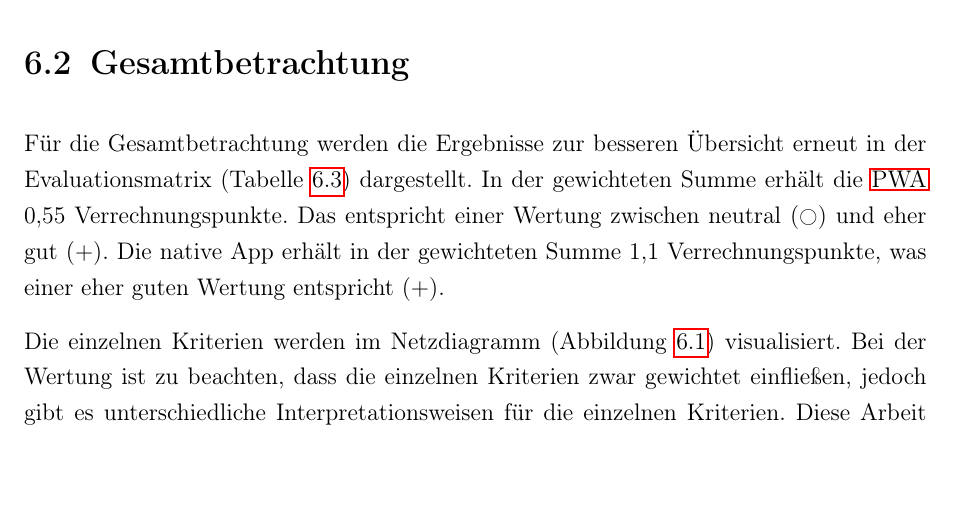
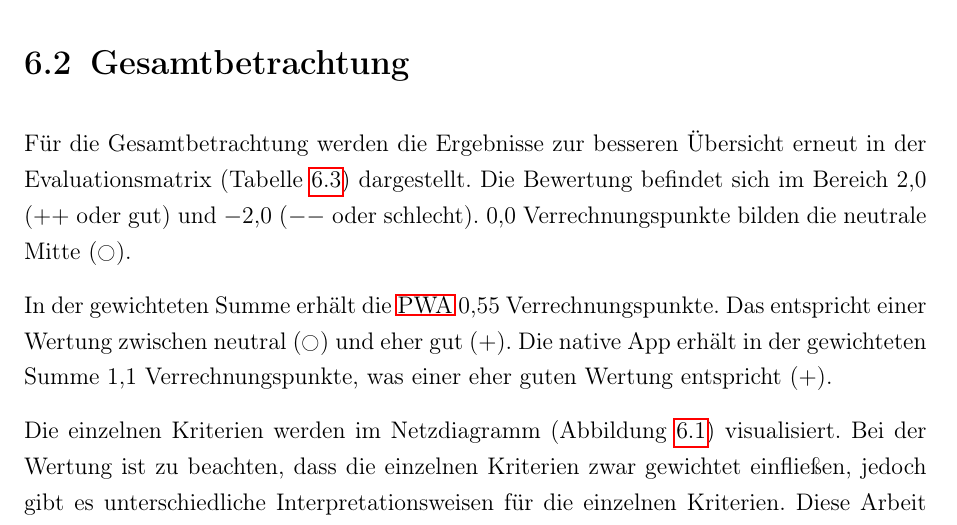
Before and after one commit to oliver-rudzinski/pwa-research-project, a LaTeX thesis (thesis-source/root.tex, which reads thesis-source/main-matter/6_Evaluation.tex): part of page 75 of 82, cut so that both start at the same text, the shorter picture padded with empty space. Compiled offline with pdfLaTeX; a LaTeX package or settings file that is missing is left out.

Commit message:
Update 6_Evaluation.tex

```diff
--- a/thesis-source/main-matter/6_Evaluation.tex
+++ b/thesis-source/main-matter/6_Evaluation.tex
@@ -38,7 +38,9 @@ Es ist wichtig zu beachten, dass die exemplarische Entwicklung der nativen App i
 %\input{main-matter/6_Verstaendlichkeit}
 
 \section{Gesamtbetrachtung}
-Für die Gesamtbetrachtung werden die Ergebnisse zur besseren Übersicht erneut in der Evaluationsmatrix (Tabelle \ref{tab:evaluationsmatrix_ausgefüllt}) dargestellt. In der gewichteten Summe erhält die \ac{pwa} 0,55 Verrechnungspunkte. Das entspricht einer Wertung zwischen neutral (\Circle) und eher gut ($+$). Die native App erhält in der gewichteten Summe 1,1 Verrechnungspunkte, was einer eher guten Wertung entspricht ($+$).
+Für die Gesamtbetrachtung werden die Ergebnisse zur besseren Übersicht erneut in der Evaluationsmatrix (Tabelle \ref{tab:evaluationsmatrix_ausgefüllt}) dargestellt. Die Bewertung befindet sich im Bereich 2,0 ($++$ oder gut) und $-$2,0 ($--$ oder schlecht). 0,0 Verrechnungspunkte bilden die neutrale Mitte (\Circle).
+
+ In der gewichteten Summe erhält die \ac{pwa} 0,55 Verrechnungspunkte. Das entspricht einer Wertung zwischen neutral (\Circle) und eher gut ($+$). Die native App erhält in der gewichteten Summe 1,1 Verrechnungspunkte, was einer eher guten Wertung entspricht ($+$).
 
 \begin{table}[h!]
 	\centering
```
